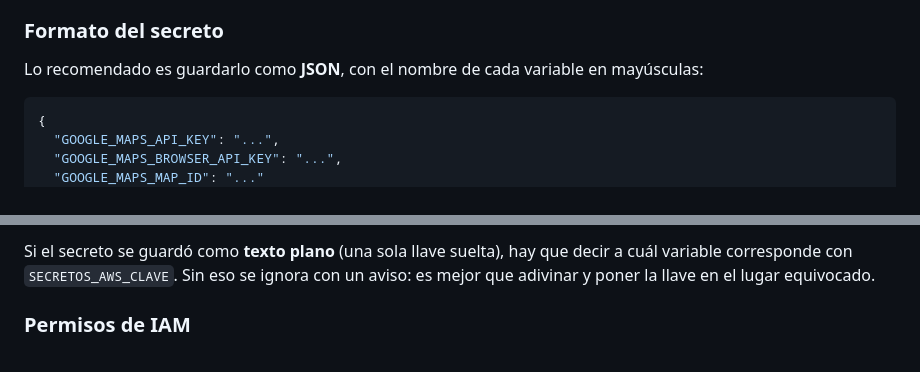
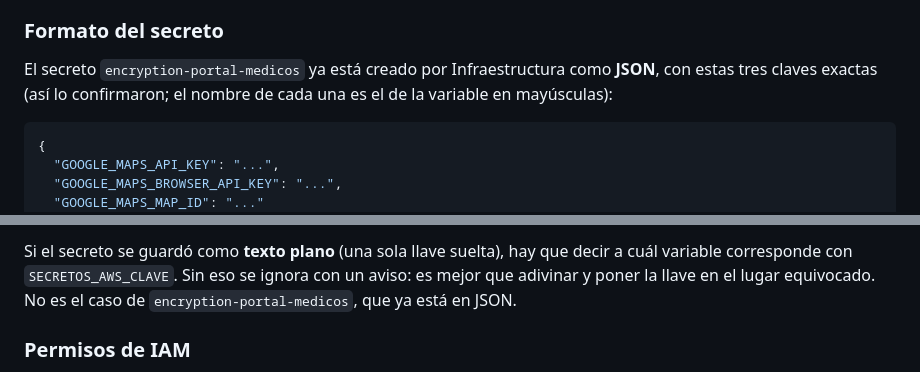
Before and after one commit to IkeAsistencia/Ike-Portal-Expedientes-Medicos, a Markdown page: DESPLIEGUE-PRODUCCION.md, 2 parts joined by grey strips. Drawn GitHub-style.

Commit message:
Documenta el formato confirmado del secreto de AWS
Infraestructura confirmo que `encryption-portal-medicos` ya esta creado como
JSON con las tres claves de Google Maps, asi que la seccion 7.1 deja de
plantearlo como duda y lo afirma. Se aclara tambien que SECRETOS_AWS_CLAVE
no aplica en este caso.

Co-authored-by: Copilot <223556219+Copilot@users.noreply.github.com>

````diff
--- a/DESPLIEGUE-PRODUCCION.md
+++ b/DESPLIEGUE-PRODUCCION.md
@@ -399,8 +399,9 @@ nunca con el valor.
 
 ### Formato del secreto
 
-Lo recomendado es guardarlo como **JSON**, con el nombre de cada variable en
-mayúsculas:
+El secreto `encryption-portal-medicos` ya está creado por Infraestructura como
+**JSON**, con estas tres claves exactas (así lo confirmaron; el nombre de cada
+una es el de la variable en mayúsculas):
 
 ```json
 {
@@ -424,6 +425,7 @@ configuración sensible (`JWT_SECRET_KEY`, `DB_PASSWORD`, `SMTP_USER`,
 Si el secreto se guardó como **texto plano** (una sola llave suelta), hay que
 decir a cuál variable corresponde con `SECRETOS_AWS_CLAVE`. Sin eso se ignora
 con un aviso: es mejor que adivinar y poner la llave en el lugar equivocado.
+No es el caso de `encryption-portal-medicos`, que ya está en JSON.
 
 ### Permisos de IAM
 
````
